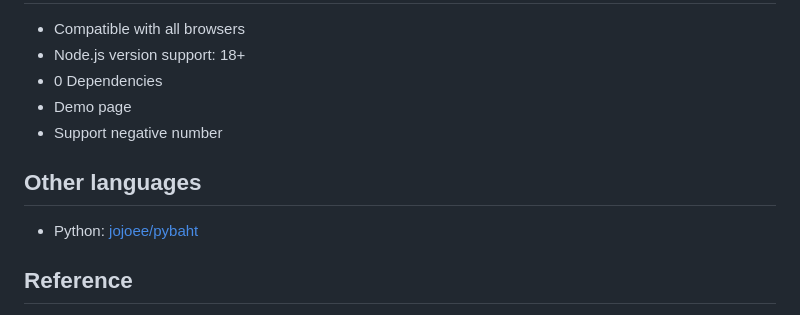
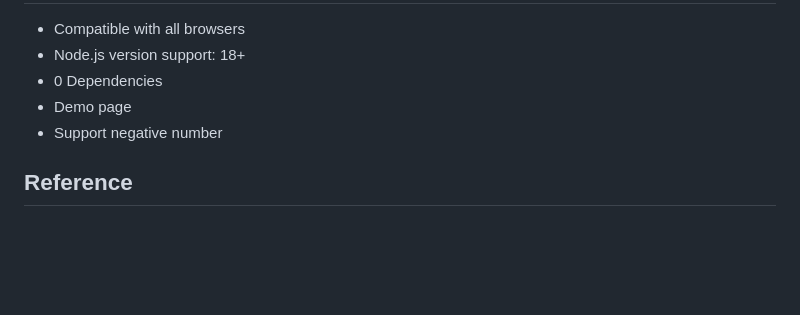
Before and after one commit to jojoee/bahttext, a Markdown page: README.md, the part around the change. Rendered like a GitHub page; blank space fills up the shorter version.

Commit message:
docs: remove other languages section

```diff
--- a/README.md
+++ b/README.md
@@ -69,10 +69,6 @@ bahttext(-0.20) // ลบยี่สิบสตางค์
 - Demo page
 - Support negative number
 
-## Other languages
-
-- Python: [jojoee/pybaht](https://github.com/jojoee/pybaht)
-
 ## Reference
 
 - [Google Sheets BAHTTEXT function](https://support.google.com/docs/answer/9982303?hl=en)
```
